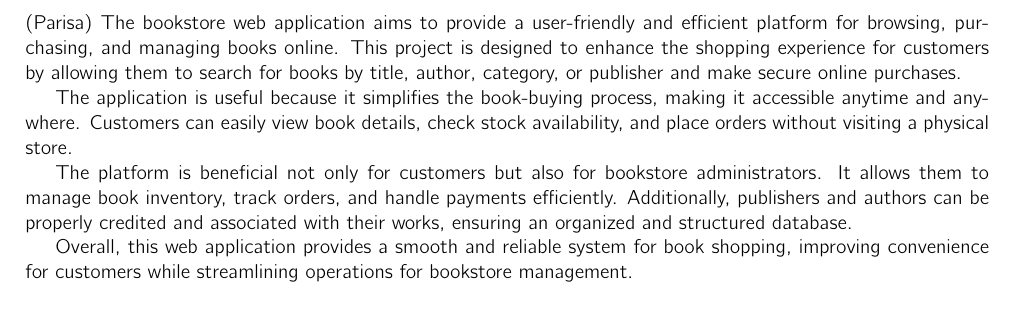
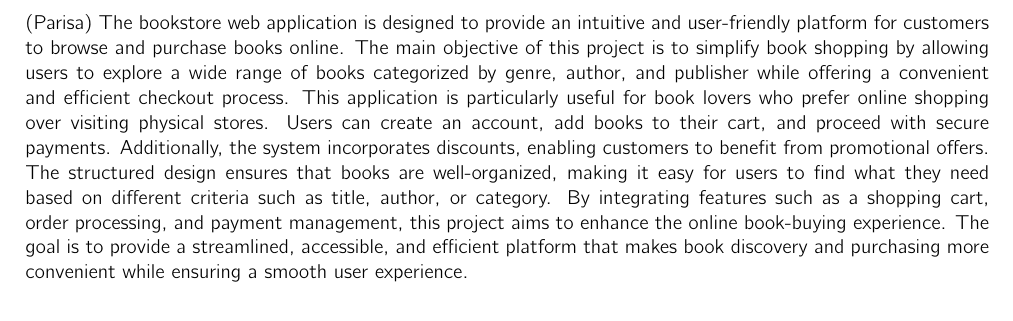
Before and after one commit to Truty424/Bookly---Web-Application, a LaTeX problem sheet (report/HW1Report/main.tex, which reads report/HW1Report/sections/Objectives.tex): part of page 2 of 6, cut so that both start at the same text. Compiled offline with pdfLaTeX.

Commit message:
Wrote the objective of the project

```diff
--- a/report/HW1Report/sections/Objectives.tex
+++ b/report/HW1Report/sections/Objectives.tex
@@ -4,10 +4,6 @@
 
 
 (Parisa)
-The bookstore web application aims to provide a user-friendly and efficient platform for browsing, purchasing, and managing books online. This project is designed to enhance the shopping experience for customers by allowing them to search for books by title, author, category, or publisher and make secure online purchases.
-
-The application is useful because it simplifies the book-buying process, making it accessible anytime and anywhere. Customers can easily view book details, check stock availability, and place orders without visiting a physical store.
-
-The platform is beneficial not only for customers but also for bookstore administrators. It allows them to manage book inventory, track orders, and handle payments efficiently. Additionally, publishers and authors can be properly credited and associated with their works, ensuring an organized and structured database.
-
-Overall, this web application provides a smooth and reliable system for book shopping, improving convenience for customers while streamlining operations for bookstore management.
+The bookstore web application is designed to provide an intuitive and user-friendly platform for customers to browse and purchase books online. The main objective of this project is to simplify book shopping by allowing users to explore a wide range of books categorized by genre, author, and publisher while offering a convenient and efficient checkout process.
+This application is particularly useful for book lovers who prefer online shopping over visiting physical stores. Users can create an account, add books to their cart, and proceed with secure payments. Additionally, the system incorporates discounts, enabling customers to benefit from promotional offers. The structured design ensures that books are well-organized, making it easy for users to find what they need based on different criteria such as title, author, or category.
+By integrating features such as a shopping cart, order processing, and payment management, this project aims to enhance the online book-buying experience. The goal is to provide a streamlined, accessible, and efficient platform that makes book discovery and purchasing more convenient while ensuring a smooth user experience.
```
